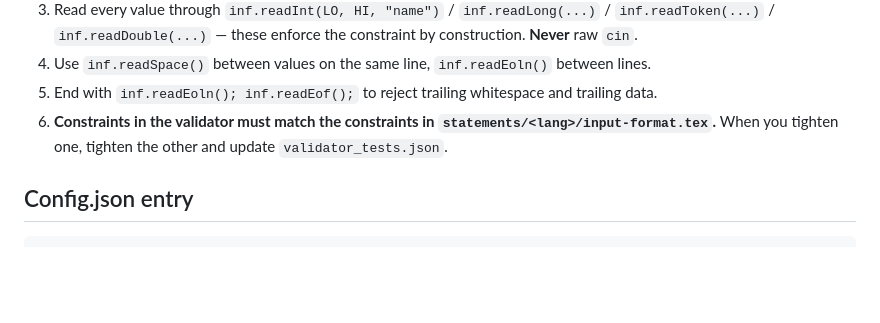
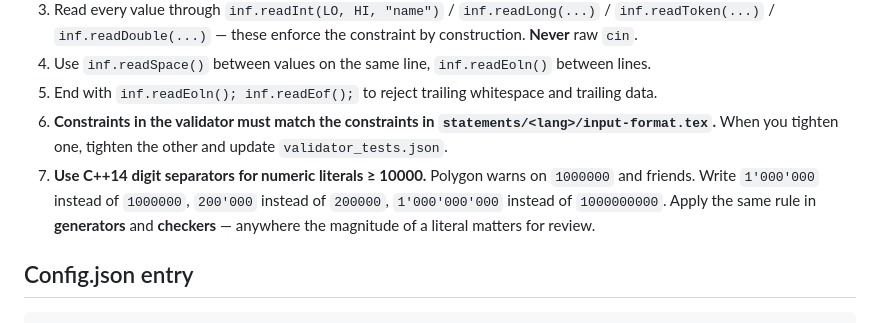
Before and after one commit to HamzaHassanain/polyman, a Markdown page: template/instructions/validator.md, the part around the change. Drawn GitHub-style; blank space fills up the shorter version.

```diff
--- a/template/instructions/validator.md
+++ b/template/instructions/validator.md
@@ -10,6 +10,7 @@ The validator decides whether an input file is well-formed *and* satisfies const
 4. Use `inf.readSpace()` between values on the same line, `inf.readEoln()` between lines.
 5. End with `inf.readEoln(); inf.readEof();` to reject trailing whitespace and trailing data.
 6. **Constraints in the validator must match the constraints in `statements/<lang>/input-format.tex`.** When you tighten one, tighten the other and update `validator_tests.json`.
+7. **Use C++14 digit separators for numeric literals ≥ 10000.** Polygon warns on `1000000` and friends. Write `1'000'000` instead of `1000000`, `200'000` instead of `200000`, `1'000'000'000` instead of `1000000000`. Apply the same rule in **generators** and **checkers** — anywhere the magnitude of a literal matters for review.
 
 ## Config.json entry
 
```
Also changed, not shown: template/instructions/cpp-performance.md (+12 -0 lines), template/instructions/statements.md (+28 -6 lines).
